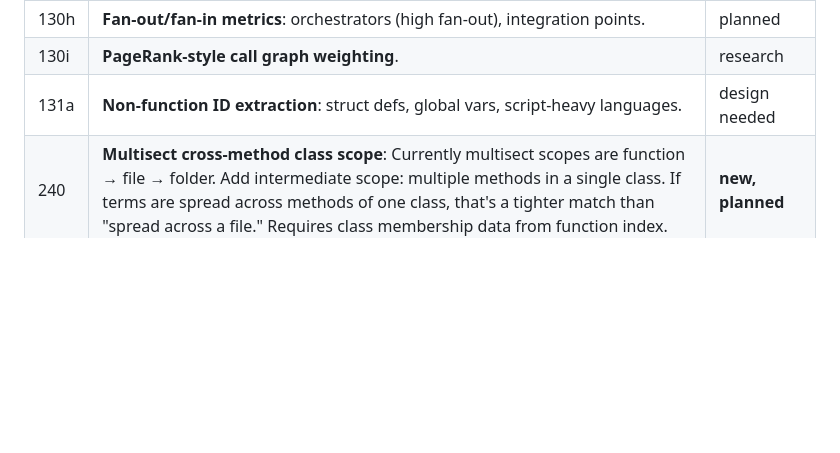
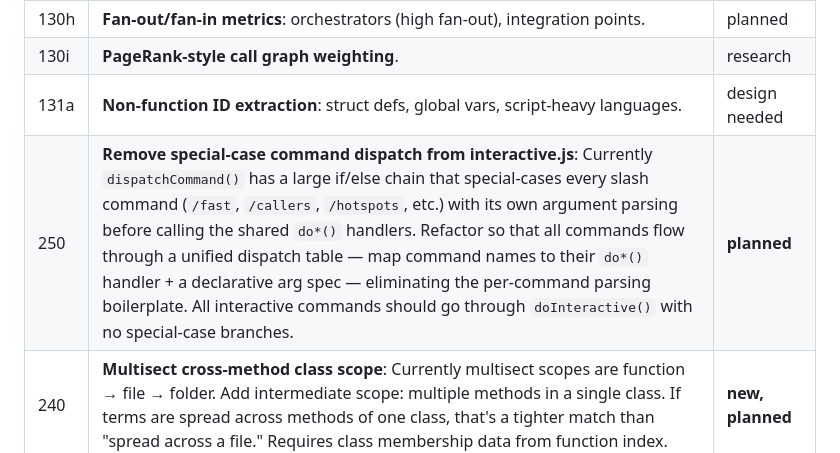
Before and after one commit to aschulman42-cell/code-exam, a Markdown page: TODO_master_022226.md, the part around the change. GitHub-like rendering; blank space fills up the shorter version.

Commit message:
add TODO #250: refactor interactive.js command dispatch
Co-Authored-By: Claude Opus 4.6 <noreply@anthropic.com>

```diff
--- a/TODO_master_022226.md
+++ b/TODO_master_022226.md
@@ -98,6 +98,7 @@
 | 130h | **Fan-out/fan-in metrics**: orchestrators (high fan-out), integration points. | planned |
 | 130i | **PageRank-style call graph weighting**. | research |
 | 131a | **Non-function ID extraction**: struct defs, global vars, script-heavy languages. | design needed |
+| 250 | **Remove special-case command dispatch from interactive.js**: Currently `dispatchCommand()` has a large if/else chain that special-cases every slash command (`/fast`, `/callers`, `/hotspots`, etc.) with its own argument parsing before calling the shared `do*()` handlers. Refactor so that all commands flow through a unified dispatch table — map command names to their `do*()` handler + a declarative arg spec — eliminating the per-command parsing boilerplate. All interactive commands should go through `doInteractive()` with no special-case branches. | **planned** |
 | 240 | **Multisect cross-method class scope**: Currently multisect scopes are function → file → folder. Add intermediate scope: multiple methods in a single class. If terms are spread across methods of one class, that's a tighter match than "spread across a file." Requires class membership data from function index. | **new, planned** |
 | 241 | **Per-term mandatory/optional flag in multisect**: Currently all positive terms are equally required (subject to --min-terms). Allow specifying which terms are optional — their presence boosts ranking but their absence doesn't disqualify. Syntax TBD, e.g. `?term` or `OPT term` prefix. Would interact with --min-terms scoring. | **new, design needed** |
 
```
